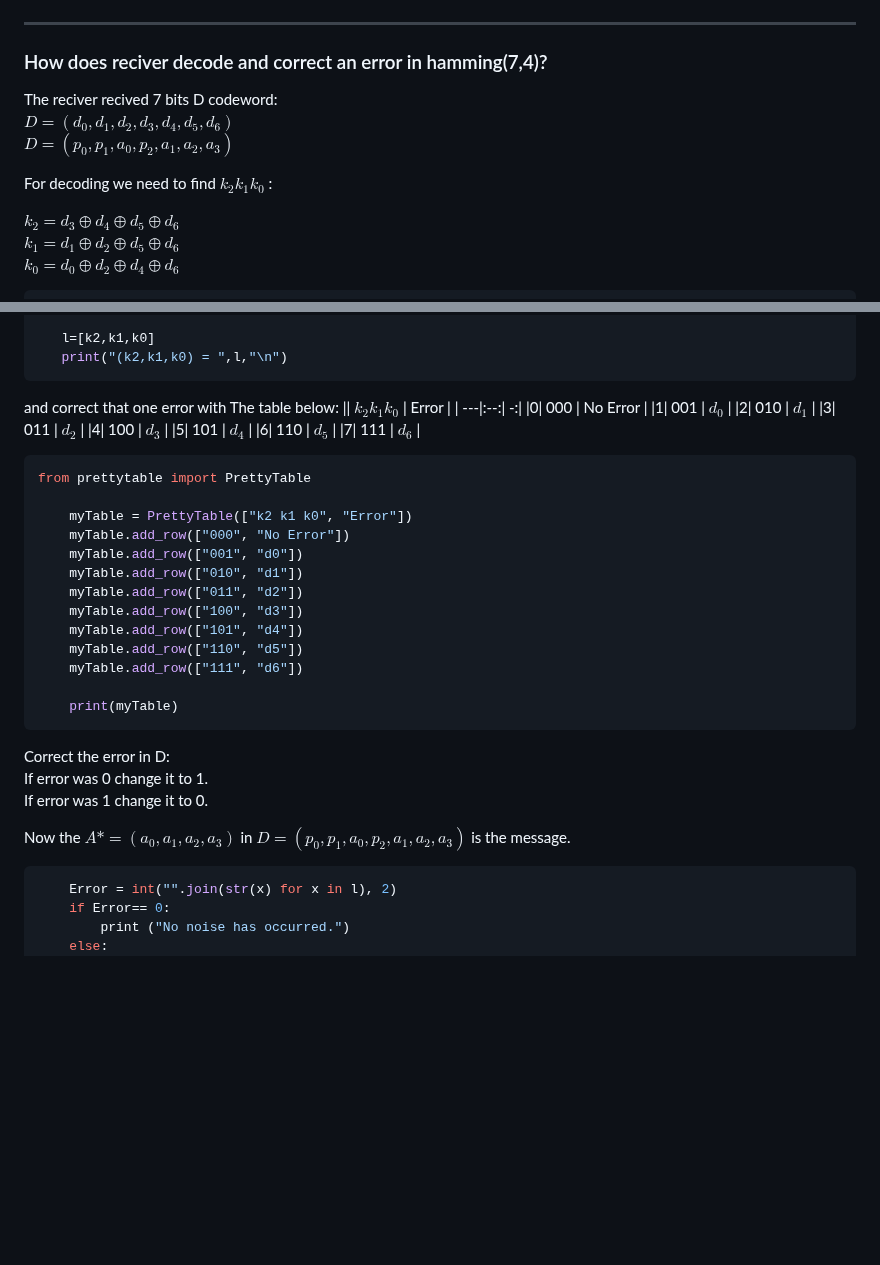
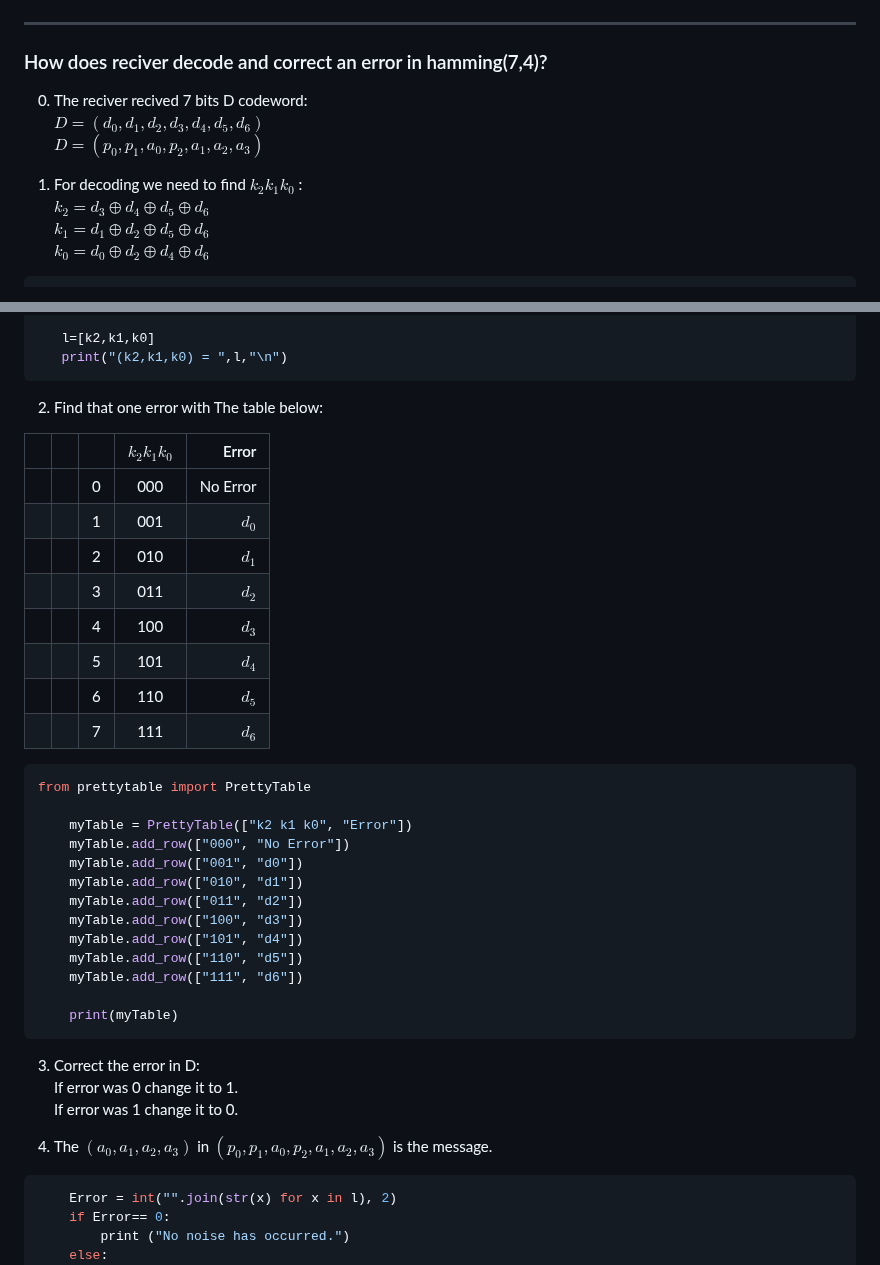
Before and after one commit to omidmohajerani99/Hamming-code-7-4, a Markdown page: README.md, 2 parts joined by grey strips. GitHub-like rendering; blank space fills up the shorter version.

````diff
--- a/README.md
+++ b/README.md
@@ -113,12 +111,11 @@ def Noise(C):
 ---
 
  ### How does reciver decode and correct an error in hamming(7,4)?
-The reciver recived 7 bits D codeword:\
+0. The reciver recived 7 bits D codeword:\
 $D = (d_{0} , d_{1} , d_{2} , d_{3} , d_{4} , d_{5} , d_{6})$\
 $D = (p_{0} , p_{1} , a_{0} , p_{2} , a_{1} , a_{2} , a_{3})$
 
- For decoding we need to find $k_{2} k_{1} k_{0}$ :
-
+ 1. For decoding we need to find $k_{2} k_{1} k_{0}$ :\
  $k_{2}=d_{3}\oplus d_{4}\oplus d_{5} \oplus d_{6}$\
  $k_{1}=d_{1}\oplus d_{2}\oplus d_{5}\oplus d_{6}$\
  $k_{0}=d_{0} \oplus d_{2} \oplus d_{4} \oplus d_{6}$
@@ -139,17 +136,18 @@ def Decoding(d):
     print("(k2,k1,k0) = ",l,"\n")
  ```
 
- and correct that one error with The table below:
-|| $k_{2} k_{1} k_{0}$ |  Error |
-| ---|:--:| -:|
-|0|    000     | No Error |
-|1|    001     |    $d_{0}$    |
-|2|    010     |    $d_{1}$    |
-|3|    011     |    $d_{2}$    |
-|4|    100     |    $d_{3}$    |
-|5|    101     |    $d_{4}$    |
-|6|    110     |    $d_{5}$    |
-|7|    111     |    $d_{6}$    |
+ 2.  Find that one error with The table below:
+
+||| | $k_{2} k_{1} k_{0}$ |  Error |
+|---|---|  ---|:--:| -:|
+|||0|    000     | No Error |
+|||1|    001     |    $d_{0}$    |
+|||2|    010     |    $d_{1}$    |
+|||3|    011     |    $d_{2}$    |
+|||4|    100     |    $d_{3}$    |
+|||5|    101     |    $d_{4}$    |
+|||6|    110     |    $d_{5}$    |
+|||7|    111     |    $d_{6}$    |
 
 ```RUBY
 from prettytable import PrettyTable
@@ -166,11 +164,11 @@ from prettytable import PrettyTable
 
     print(myTable)
 ```
-Correct the error in D:\
+3. Correct the error in D:\
 If error was 0 change it to 1. \
 If error was 1 change it to 0.
 
-Now the $A*=(a_{0},a_{1},a_{2},a_{3})$ in $D = (p_{0} , p_{1} , a_{0} , p_{2} , a_{1} , a_{2} , a_{3})$ is the message.
+4. The $(a_{0},a_{1},a_{2},a_{3})$ in $(p_{0} , p_{1} , a_{0} , p_{2} , a_{1} , a_{2} , a_{3})$ is the message.
 
 ```RUBY
     Error = int("".join(str(x) for x in l), 2)
````
Also changed, not shown: other parts of README.md (+3 -5 lines).
